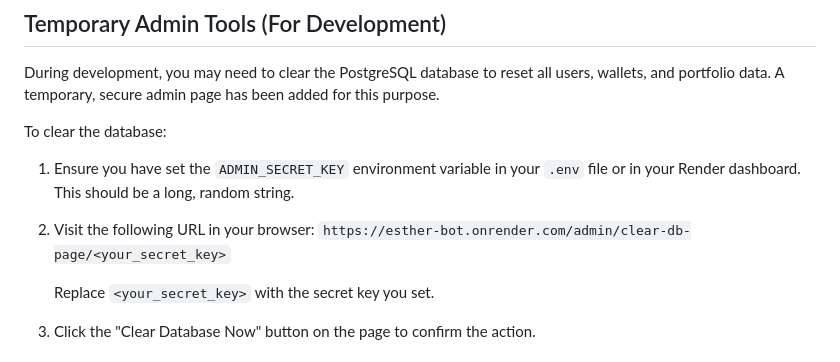
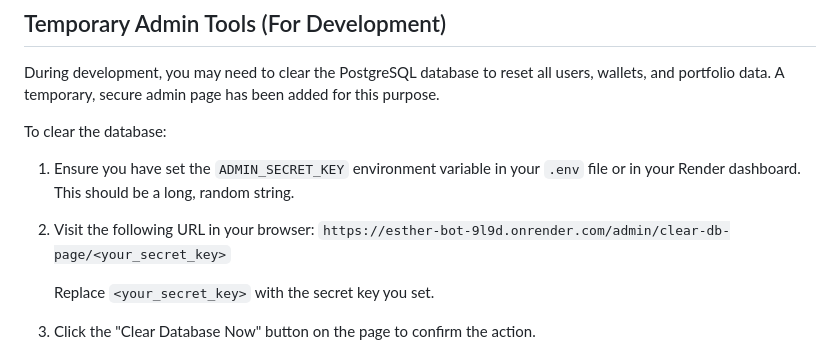
Before and after one commit to ugbodagadave/Esther, a Markdown page: README.md, the part around the change. GitHub-like rendering.

```diff
--- a/README.md
+++ b/README.md
@@ -145,7 +145,7 @@ During development, you may need to clear the PostgreSQL database to reset all u
 To clear the database:
 1.  Ensure you have set the `ADMIN_SECRET_KEY` environment variable in your `.env` file or in your Render dashboard. This should be a long, random string.
 2.  Visit the following URL in your browser:
-    `https://esther-bot.onrender.com/admin/clear-db-page/<your_secret_key>`
+    `https://esther-bot-9l9d.onrender.com/admin/clear-db-page/<your_secret_key>`
 
     Replace `<your_secret_key>` with the secret key you set.
 3.  Click the "Clear Database Now" button on the page to confirm the action.
```
Also changed, not shown: TESTING_GUIDE.md (added, +98 -0 lines), how-it-works.md (+1 -1 lines).
